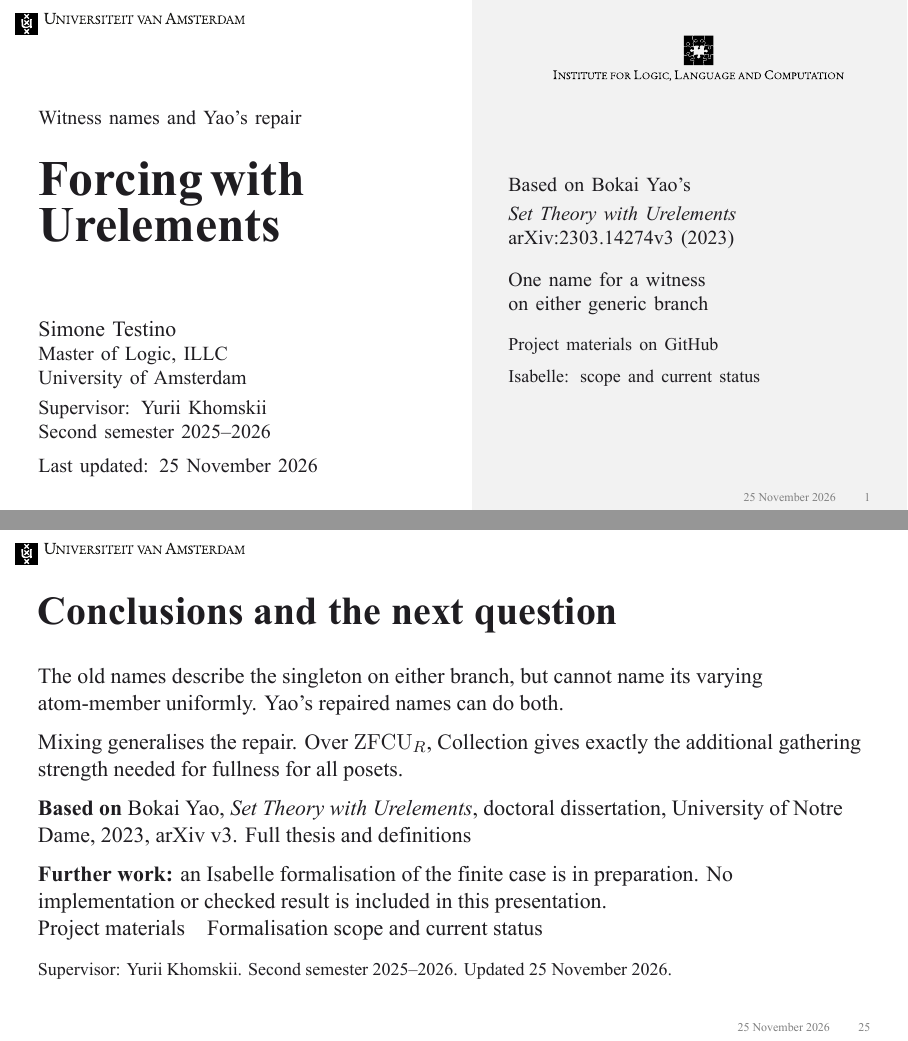
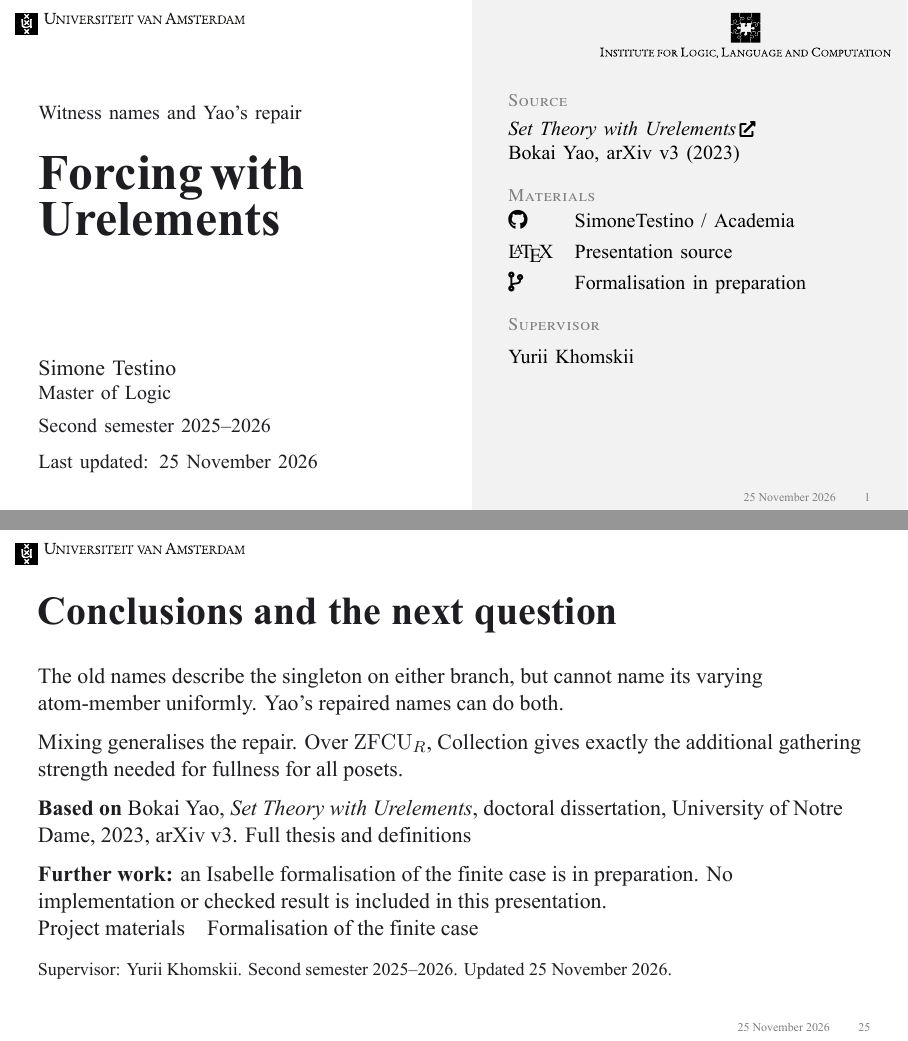
Before and after one commit to SimoneTestino/Academia, LaTeX slides (Forcing_with_Urelements/Presentation/Forcing_with_Urelements.tex): pages 1 and 25 of 29, joined at a grey line. The pictures show the PDF file Forcing_with_Urelements/Presentation/Forcing_with_Urelements.pdf that the author committed with the source.

Commit message:
Revise cover links and keep branch diagrams aligned

```diff
--- a/Forcing_with_Urelements/Presentation/Forcing_with_Urelements.tex
+++ b/Forcing_with_Urelements/Presentation/Forcing_with_Urelements.tex
@@ -150,6 +150,12 @@
 
 \usepackage[english]{babel}
 \usepackage{mathtools,amssymb,stmaryrd,booktabs}
+\usepackage{adjustbox}
+\usepackage{fontawesome5}
+\newfontfamily\CoverLabelFace[Letters=SmallCaps,LetterSpace=3]{texgyretermes-regular.otf}
+\newcommand{\coverlabel}[1]{{\CoverLabelFace\fontsize{9}{11}\selectfont\color{gray}#1}}
+\newcommand{\coverref}[2]{\href{#1}{#2\,{\scriptsize\faIcon{external-link-alt}}}}
+\newcommand{\UvAMark}[1]{\resizebox{#1}{!}{\clipbox{0pt 0pt 516.5pt 0pt}{\UvALogo{573.4pt}}}}
 \DeclareFontFamily{U}{stmry}{}
 \DeclareFontShape{U}{stmry}{m}{n}{<-> stmary10}{}
 \newcommand{\Atom}{\mathcal A}
@@ -160,6 +166,7 @@
 \newcommand{\src}[4]{\vfill\par{\fontsize{7}{8}\selectfont\color{gray}\href{https://arxiv.org/pdf/2303.14274v3\#page=#4}{Yao, #1. Printed pp.~#2 / PDF pp.~#3.}}}
 \newcommand{\branches}[2]{%
 \begin{tikzpicture}[x=1cm,y=1cm,>=Stealth]
+\useasboundingbox (-2.1,-.7) rectangle (2.1,2.1);
 \node (one) at (0,1.8) {$1$};
 \node (p) at (-1.25,.85) {$p$};
 \node (q) at (1.25,.85) {$q$};
@@ -168,6 +175,11 @@
 \node[anchor=north,align=center] at (-1.25,.45) {#1};
 \node[anchor=north,align=center] at (1.25,.45) {#2};
 \end{tikzpicture}}
+% Shared page anchor keeps the invariant branch diagram fixed across slides.
+\newcommand{\anchoredbranches}[2]{%
+\begin{tikzpicture}[remember picture,overlay]
+\node[anchor=north west,inner sep=0pt] at ([xshift=1.50cm,yshift=-2.45cm]current page.north west) {\branches{#1}{#2}};
+\end{tikzpicture}\vspace{2.80cm}}
 \setlength{\abovedisplayskip}{6pt}
 \setlength{\belowdisplayskip}{6pt}
 \title[Forcing with Urelements]{Forcing with\\Urelements}
@@ -180,10 +192,15 @@
 \setbeamertemplate{title page}{%
 \begin{tikzpicture}[remember picture,overlay]
 \fill[UvAPale] ([xshift=.52\paperwidth]current page.south west) rectangle (current page.north east);
-\node[anchor=north west,inner sep=0pt,text width=.44\paperwidth] at ([xshift=.67cm,yshift=-1.95cm]current page.north west) {\small\insertsubtitle\par\vspace{.23cm}{\color{UvAInk}\fontsize{25}{29}\selectfont\bfseries\inserttitle}};
-\node[anchor=south west,inner sep=0pt,align=left,text width=.46\paperwidth] at ([xshift=.67cm,yshift=.58cm]current page.south west) {\normalsize\insertauthor\par\small Master of Logic, ILLC\par University of Amsterdam\par\vspace{.12cm}Supervisor: Yurii Khomskii\par Second semester 2025--2026\par\vspace{.12cm}\insertdate};
-\node[anchor=north,inner sep=0pt] at ([xshift=.77\paperwidth,yshift=-.62cm]current page.north west) {\ILLCLogo{5.15cm}};
-\node[anchor=north west,inner sep=0pt,align=left,text width=.40\paperwidth] at ([xshift=.56\paperwidth,yshift=-3.12cm]current page.north west) {\small Based on Bokai Yao's\par\vspace{.10cm}\emph{Set Theory with Urelements}\par arXiv:2303.14274v3 (2023)\par\vspace{.32cm}One name for a witness\par on either generic branch\par\vspace{.32cm}\footnotesize\href{https://github.com/SimoneTestino/Academia/tree/main/Forcing_with_Urelements}{Project materials on GitHub}\par\vspace{.09cm}\href{https://github.com/SimoneTestino/Academia/tree/main/Forcing_with_Urelements/Formalisation}{Isabelle: scope and current status}};
+\node[anchor=north west,inner sep=0pt,text width=.44\paperwidth] at ([xshift=.67cm,yshift=-1.85cm]current page.north west) {\small\insertsubtitle\par\vspace{.23cm}{\color{UvAInk}\fontsize{25}{29}\selectfont\bfseries\inserttitle}};
+\node[anchor=south west,inner sep=0pt,align=left,text width=.46\paperwidth] at ([xshift=.67cm,yshift=.65cm]current page.south west) {\normalsize\href{https://github.com/SimoneTestino}{\insertauthor}\par\small Master of Logic\par\vspace{.16cm}Second semester 2025--2026\par\vspace{.16cm}\insertdate};
+\node[anchor=north west,inner sep=0pt,align=left,text width=.40\paperwidth] at ([xshift=.56\paperwidth,yshift=-1.65cm]current page.north west) {\coverlabel{Source}\par\vspace{.10cm}\small\coverref{https://arxiv.org/pdf/2303.14274v3}{\emph{Set Theory with Urelements}}\par Bokai Yao, arXiv v3 (2023)\par\vspace{.32cm}\coverlabel{Materials}\par\vspace{.12cm}\begin{tabular}{@{}p{1.05cm}@{\hspace{.12cm}}l@{}}
+\href{https://github.com/SimoneTestino/Academia}{\faGithub}&\href{https://github.com/SimoneTestino/Academia}{SimoneTestino / Academia}\\[.12cm]
+\href{https://github.com/SimoneTestino/Academia/blob/main/Forcing_with_Urelements/Presentation/Forcing_with_Urelements.tex}{\LaTeX}&\href{https://github.com/SimoneTestino/Academia/blob/main/Forcing_with_Urelements/Presentation/Forcing_with_Urelements.tex}{Presentation source}\\[.12cm]
+\href{https://github.com/SimoneTestino/Academia/tree/main/Forcing_with_Urelements/Formalisation}{\faIcon{code-branch}}&\href{https://github.com/SimoneTestino/Academia/tree/main/Forcing_with_Urelements/Formalisation}{Formalisation in preparation}
+\end{tabular}\par\vspace{.35cm}\coverlabel{Supervisor}\par\vspace{.10cm}\small Yurii Khomskii};
+
+\node[anchor=north east,inner sep=0pt] at ([xshift=-.27cm,yshift=-.22cm]current page.north east) {\href{https://www.illc.uva.nl/}{\XeTeXLinkBox{\ILLCLogo{5.15cm}}}};
 \end{tikzpicture}}
 
 \begin{document}
@@ -191,6 +209,7 @@
 \begin{frame}
 \titlepage
 \end{frame}
+}
 
 \begin{frame}[t]{Atoms, sets and the empty set}
 The language contains membership $\in$ and a primitive atom predicate $\Atom$.
@@ -602,7 +621,7 @@ Mixing generalises the repair. Over $\ZFCR$, Collection gives exactly the additi
 \medskip\par
 \textbf{Further work:} an Isabelle formalisation of the finite case is in preparation. No implementation or checked result is included in this presentation.
 \par\href{https://github.com/SimoneTestino/Academia/tree/main/Forcing_with_Urelements}{Project materials}\quad
-\href{https://github.com/SimoneTestino/Academia/tree/main/Forcing_with_Urelements/Formalisation}{Formalisation scope and current status}\par\medskip
+\href{https://github.com/SimoneTestino/Academia/tree/main/Forcing_with_Urelements/Formalisation}{Formalisation of the finite case}\par\medskip
 {\footnotesize Supervisor: Yurii Khomskii. Second semester 2025--2026. Updated 25 November 2026.}
 \end{frame}
 
```
Also changed, not shown: Forcing_with_Urelements/Presentation/Forcing_with_Urelements.pdf, Forcing_with_Urelements/Presentation/README.md, Forcing_with_Urelements/README.md, Forcing_with_Urelements/Presentation/Forcing_with_Urelements.tex (9 more changed lines), 3 other files.
